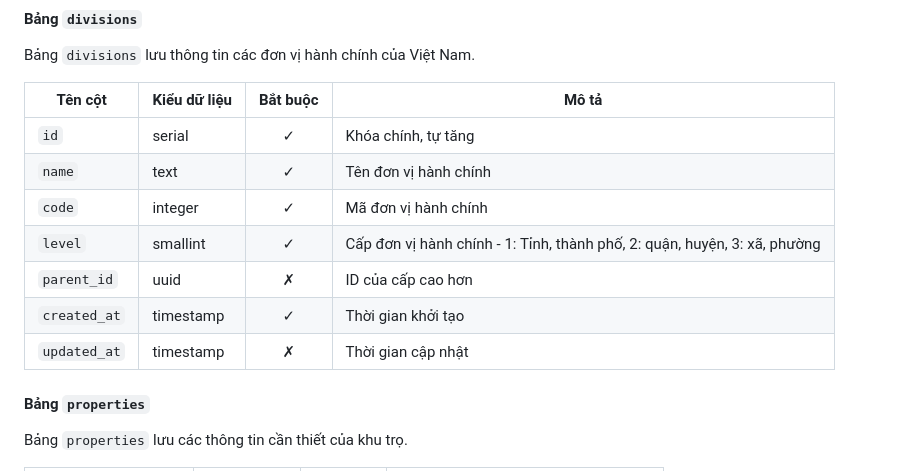
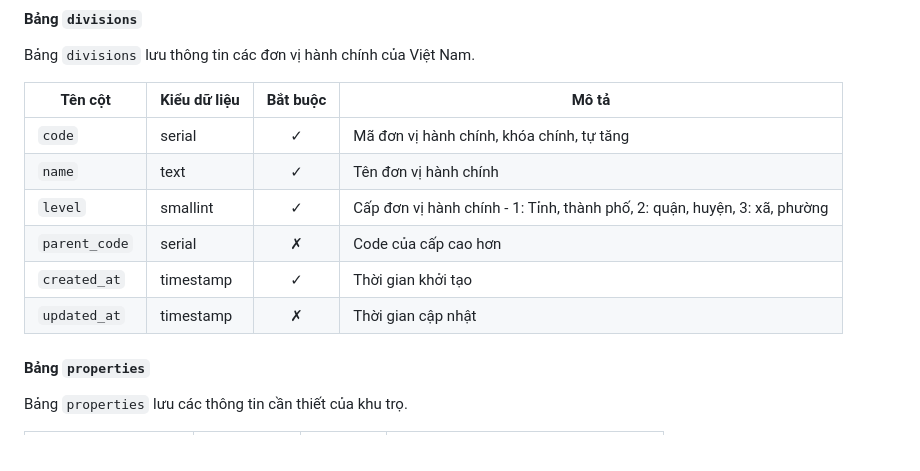
Before and after one commit to nhaancs/bhms, a Markdown page: README.md, the part around the change. Rendered like a GitHub page.

Commit message:
updated divisions table

```diff
--- a/README.md
+++ b/README.md
@@ -37,15 +37,14 @@ Bảng `users` lưu các thông tin cần thiết của người dùng.
 #### Bảng `divisions`
 Bảng `divisions` lưu thông tin các đơn vị hành chính của Việt Nam.
 
-| Tên cột      | Kiểu dữ liệu | Bắt buộc | Mô tả                                                                     |
-|--------------|--------------|:--------:|---------------------------------------------------------------------------|
-| `id`         | serial       | &check;  | Khóa chính, tự tăng                                                       |
-| `name`       | text         | &check;  | Tên đơn vị hành chính                                                     |
-| `code`       | integer      | &check;  | Mã đơn vị hành chính                                                      |
-| `level`      | smallint     | &check;  | Cấp đơn vị hành chính - 1: Tỉnh, thành phố, 2: quận, huyện, 3: xã, phường |
-| `parent_id`  | uuid         | &cross;  | ID của cấp cao hơn                                                        |
-| `created_at` | timestamp    | &check;  | Thời gian khởi tạo                                                        |
-| `updated_at` | timestamp    | &cross;  | Thời gian cập nhật                                                        |
+| Tên cột       | Kiểu dữ liệu | Bắt buộc | Mô tả                                                                     |
+|---------------|--------------|:--------:|---------------------------------------------------------------------------|
+| `code`        | serial       | &check;  | Mã đơn vị hành chính, khóa chính, tự tăng                                 |
+| `name`        | text         | &check;  | Tên đơn vị hành chính                                                     |
+| `level`       | smallint     | &check;  | Cấp đơn vị hành chính - 1: Tỉnh, thành phố, 2: quận, huyện, 3: xã, phường |
+| `parent_code` | serial       | &cross;  | Code của cấp cao hơn                                                      |
+| `created_at`  | timestamp    | &check;  | Thời gian khởi tạo                                                        |
+| `updated_at`  | timestamp    | &cross;  | Thời gian cập nhật                                                        |
 
 #### Bảng `properties`
 Bảng `properties` lưu các thông tin cần thiết của khu trọ.
```
